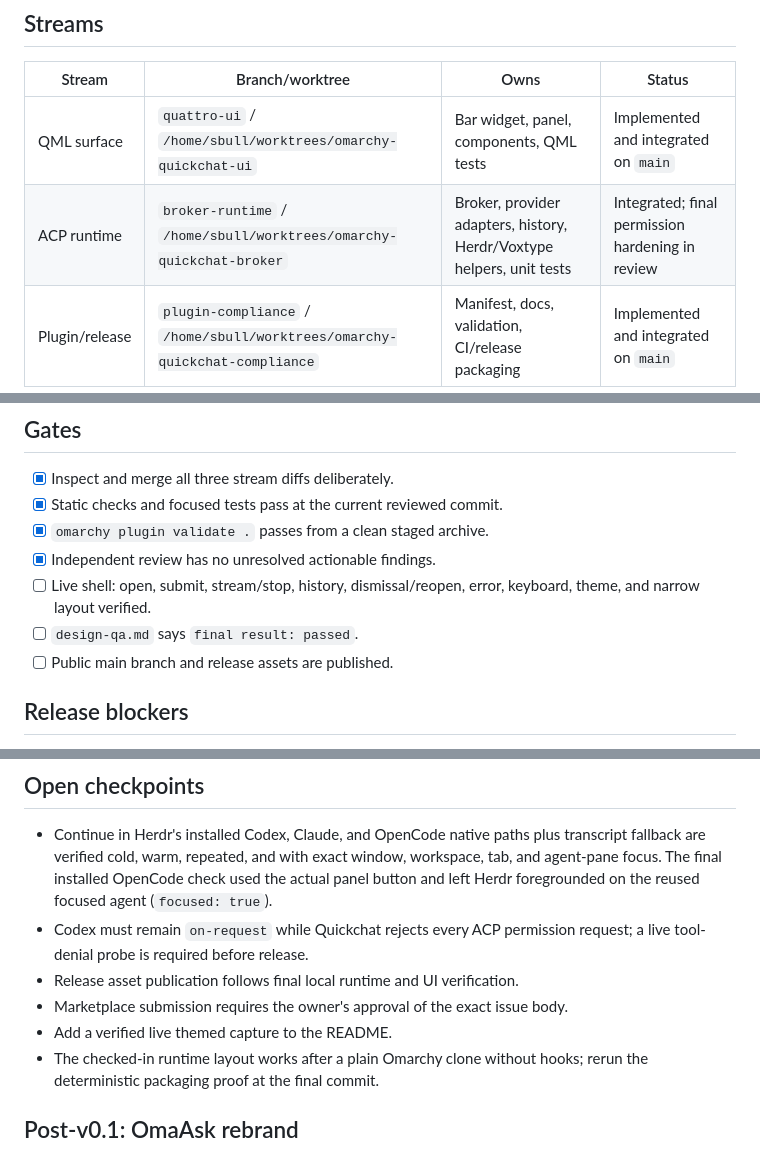
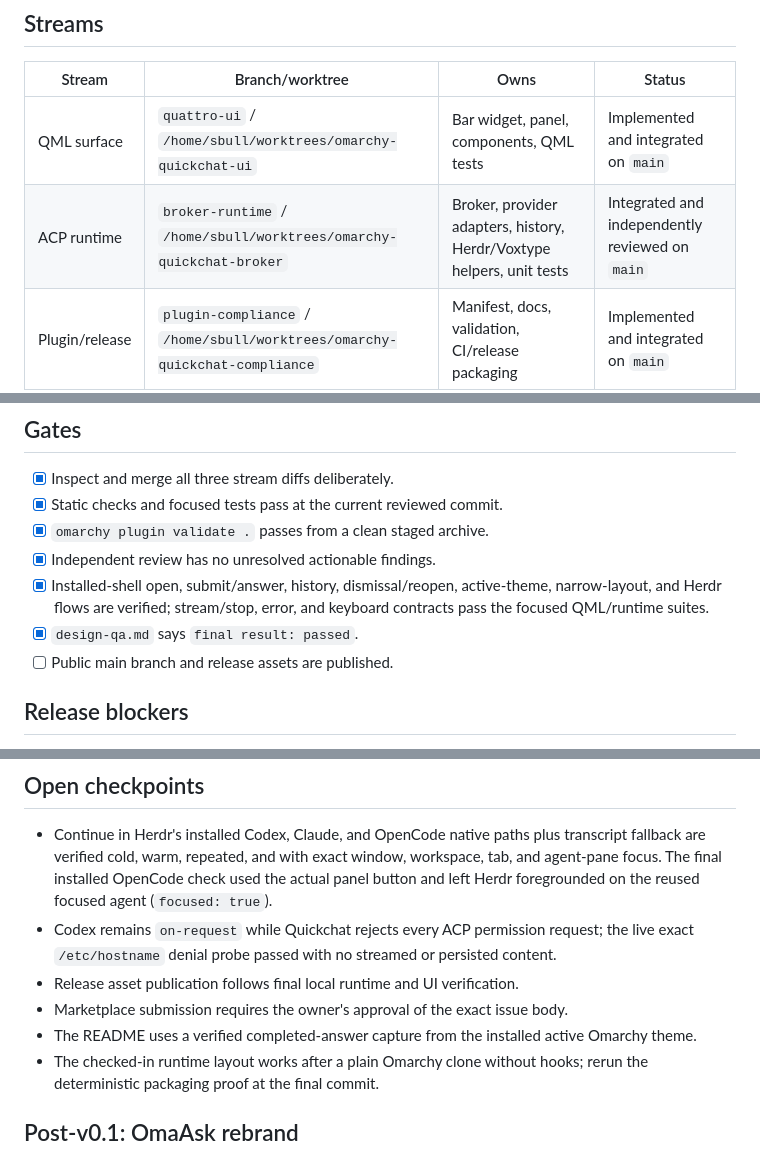
Before and after one commit to r-bart/omarchy-omapilot, a Markdown page: TODO.md, 3 parts joined by grey strips. GitHub-like rendering.

Commit message:
record completed release verification

```diff
--- a/TODO.md
+++ b/TODO.md
@@ -24,7 +24,7 @@ a dedicated Herdr Quickchat workspace.
 | Stream | Branch/worktree | Owns | Status |
 | --- | --- | --- | --- |
 | QML surface | `quattro-ui` / `/home/sbull/worktrees/omarchy-quickchat-ui` | Bar widget, panel, components, QML tests | Implemented and integrated on `main` |
-| ACP runtime | `broker-runtime` / `/home/sbull/worktrees/omarchy-quickchat-broker` | Broker, provider adapters, history, Herdr/Voxtype helpers, unit tests | Integrated; final permission hardening in review |
+| ACP runtime | `broker-runtime` / `/home/sbull/worktrees/omarchy-quickchat-broker` | Broker, provider adapters, history, Herdr/Voxtype helpers, unit tests | Integrated and independently reviewed on `main` |
 | Plugin/release | `plugin-compliance` / `/home/sbull/worktrees/omarchy-quickchat-compliance` | Manifest, docs, validation, CI/release packaging | Implemented and integrated on `main` |
 
 ## Allowed actions
@@ -46,8 +46,10 @@ a dedicated Herdr Quickchat workspace.
 - [x] Static checks and focused tests pass at the current reviewed commit.
 - [x] `omarchy plugin validate .` passes from a clean staged archive.
 - [x] Independent review has no unresolved actionable findings.
-- [ ] Live shell: open, submit, stream/stop, history, dismissal/reopen, error, keyboard, theme, and narrow layout verified.
-- [ ] `design-qa.md` says `final result: passed`.
+- [x] Installed-shell open, submit/answer, history, dismissal/reopen, active-theme,
+  narrow-layout, and Herdr flows are verified; stream/stop, error, and keyboard
+  contracts pass the focused QML/runtime suites.
+- [x] `design-qa.md` says `final result: passed`.
 - [ ] Public main branch and release assets are published.
 
 ## Release blockers
@@ -71,11 +73,13 @@ a dedicated Herdr Quickchat workspace.
   workspace, tab, and agent-pane focus. The final installed OpenCode check used
   the actual panel button and left Herdr foregrounded on the reused focused
   agent (`focused: true`).
-- Codex must remain `on-request` while Quickchat rejects every ACP permission
-  request; a live tool-denial probe is required before release.
+- Codex remains `on-request` while Quickchat rejects every ACP permission
+  request; the live exact `/etc/hostname` denial probe passed with no streamed
+  or persisted content.
 - Release asset publication follows final local runtime and UI verification.
 - Marketplace submission requires the owner's approval of the exact issue body.
-- Add a verified live themed capture to the README.
+- The README uses a verified completed-answer capture from the installed active
+  Omarchy theme.
 - The checked-in runtime layout works after a plain Omarchy clone without hooks;
   rerun the deterministic packaging proof at the final commit.
 
```
